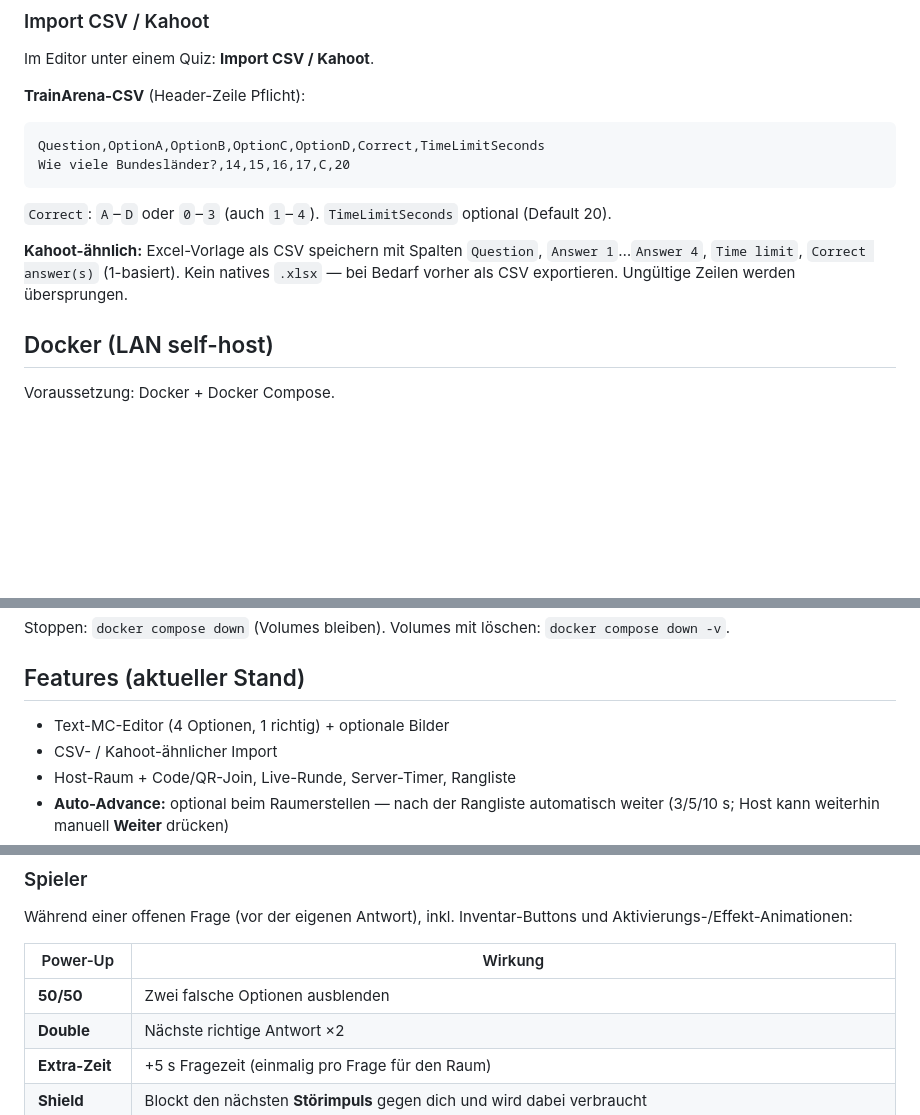
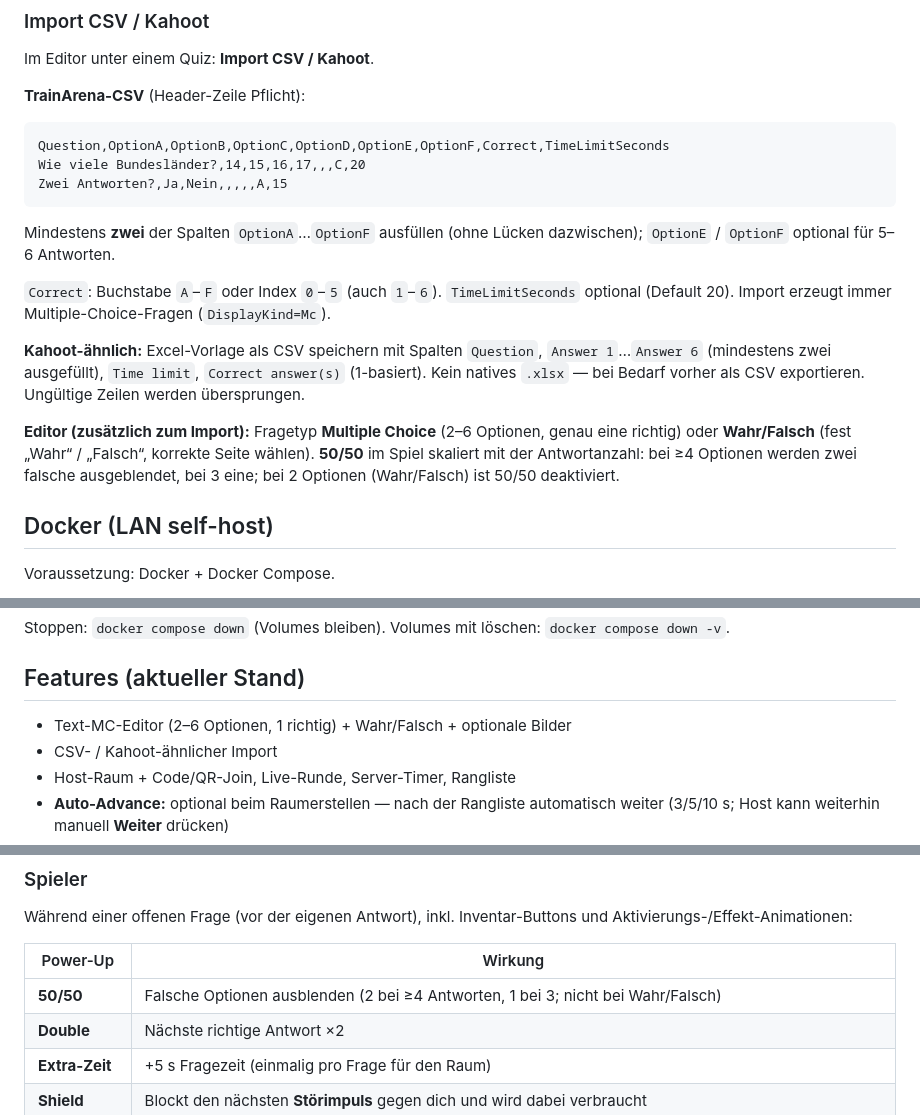
Before and after one commit to tom4711/trainarena, a Markdown page: README.md, 3 parts joined by grey strips. GitHub-like rendering; blank space fills up the shorter version.

Commit message:
docs: document 2–6 options and Wahr/Falsch
Co-authored-by: Thomas Menzl <tom4711@users.noreply.github.com>

````diff
--- a/README.md
+++ b/README.md
@@ -60,13 +60,18 @@ Im Editor unter einem Quiz: **Import CSV / Kahoot**.
 **TrainArena-CSV** (Header-Zeile Pflicht):
 
 ```csv
-Question,OptionA,OptionB,OptionC,OptionD,Correct,TimeLimitSeconds
-Wie viele Bundesländer?,14,15,16,17,C,20
+Question,OptionA,OptionB,OptionC,OptionD,OptionE,OptionF,Correct,TimeLimitSeconds
+Wie viele Bundesländer?,14,15,16,17,,,C,20
+Zwei Antworten?,Ja,Nein,,,,,A,15
 ```
 
-`Correct`: `A`–`D` oder `0`–`3` (auch `1`–`4`). `TimeLimitSeconds` optional (Default 20).
+Mindestens **zwei** der Spalten `OptionA`…`OptionF` ausfüllen (ohne Lücken dazwischen); `OptionE` / `OptionF` optional für 5–6 Antworten.
 
-**Kahoot-ähnlich:** Excel-Vorlage als CSV speichern mit Spalten `Question`, `Answer 1`…`Answer 4`, `Time limit`, `Correct answer(s)` (1-basiert). Kein natives `.xlsx` — bei Bedarf vorher als CSV exportieren. Ungültige Zeilen werden übersprungen.
+`Correct`: Buchstabe `A`–`F` oder Index `0`–`5` (auch `1`–`6`). `TimeLimitSeconds` optional (Default 20). Import erzeugt immer Multiple-Choice-Fragen (`DisplayKind=Mc`).
+
+**Kahoot-ähnlich:** Excel-Vorlage als CSV speichern mit Spalten `Question`, `Answer 1`…`Answer 6` (mindestens zwei ausgefüllt), `Time limit`, `Correct answer(s)` (1-basiert). Kein natives `.xlsx` — bei Bedarf vorher als CSV exportieren. Ungültige Zeilen werden übersprungen.
+
+**Editor (zusätzlich zum Import):** Fragetyp **Multiple Choice** (2–6 Optionen, genau eine richtig) oder **Wahr/Falsch** (fest „Wahr“ / „Falsch“, korrekte Seite wählen). **50/50** im Spiel skaliert mit der Antwortanzahl: bei ≥4 Optionen werden zwei falsche ausgeblendet, bei 3 eine; bei 2 Optionen (Wahr/Falsch) ist 50/50 deaktiviert.
 
 ## Docker (LAN self-host)
 
@@ -89,7 +94,7 @@ Stoppen: `docker compose down` (Volumes bleiben). Volumes mit löschen: `docker
 
 ## Features (aktueller Stand)
 
-- Text-MC-Editor (4 Optionen, 1 richtig) + optionale Bilder
+- Text-MC-Editor (2–6 Optionen, 1 richtig) + Wahr/Falsch + optionale Bilder
 - CSV- / Kahoot-ähnlicher Import
 - Host-Raum + Code/QR-Join, Live-Runde, Server-Timer, Rangliste
 - **Auto-Advance:** optional beim Raumerstellen — nach der Rangliste automatisch weiter (3/5/10 s; Host kann weiterhin manuell **Weiter** drücken)
@@ -106,7 +111,7 @@ Während einer offenen Frage (vor der eigenen Antwort), inkl. Inventar-Buttons u
 
 | Power-Up | Wirkung |
 |----------|---------|
-| **50/50** | Zwei falsche Optionen ausblenden |
+| **50/50** | Falsche Optionen ausblenden (2 bei ≥4 Antworten, 1 bei 3; nicht bei Wahr/Falsch) |
 | **Double** | Nächste richtige Antwort ×2 |
 | **Extra-Zeit** | +5 s Fragezeit (einmalig pro Frage für den Raum) |
 | **Shield** | Blockt den nächsten **Störimpuls** gegen dich und wird dabei verbraucht |
````
